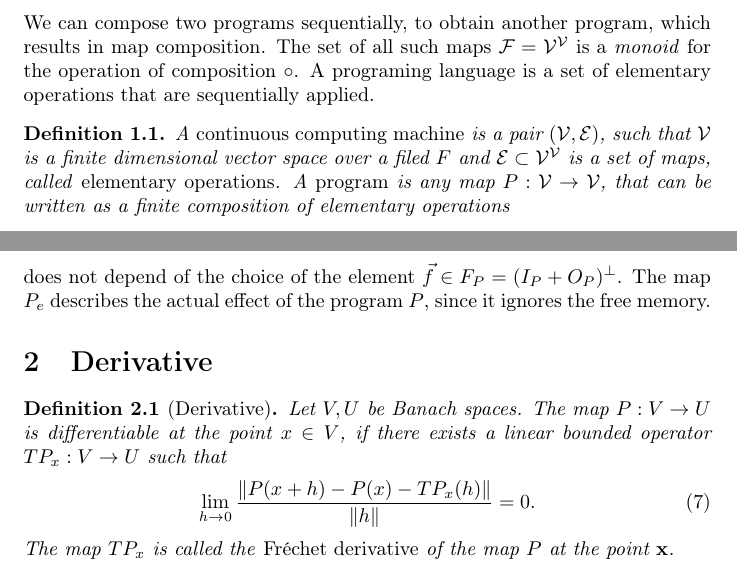
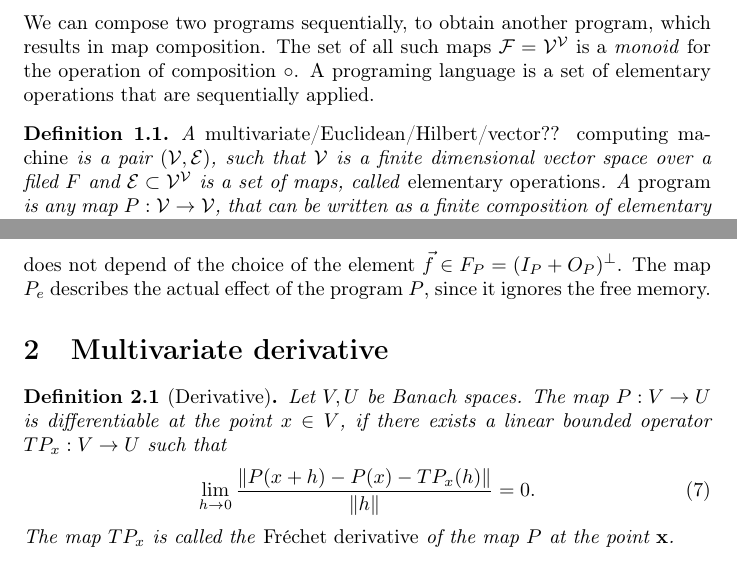
Before and after one commit to ZigaSajovic/dCpp, a LaTeX paper (Operational calculus in the Algebra of algorithms.tex): two parts of pages 2 and 3 of 22, joined at a grey line, cut so that both start at the same text. Compiled offline with pdfLaTeX.

Commit message:
Name of the machine.

```diff
--- a/Operational calculus in the Algebra of algorithms.tex
+++ b/Operational calculus in the Algebra of algorithms.tex
@@ -109,7 +109,7 @@ We can compose two programs sequentially, to obtain another program, which
 results in map composition. The set of all such maps $\F=\VV^\VV$ is a
 \emph{monoid} for the operation of composition $\circ$. A programing language is
 a set of elementary operations that are sequentially applied.
-\begin{definicija} A \emph{continuous computing machine} is a pair $(\VV,\E)$, such
+\begin{definicija} A \emph{multivariate/Euclidean/Hilbert/vector?? computing machine} is a pair $(\VV,\E)$, such
   that $\VV$ is a finite dimensional vector space over a filed $F$ and
   $\E\subset \VV^\VV$ is a set of maps, called \emph{elementary operations}. A
   \emph{program} is any map $P:\VV\to \VV$, that can be written as a finite  composition
@@ -178,7 +178,7 @@ defined by the following commutative diagram
 does not depend of the choice of the element
 $\vec{f}\in F_P=(I_P+O_P)^\perp$. The map $P_e$ describes the actual effect of the
 program $P$, since it ignores the free memory.
-\section{Derivative}
+\section{Multivariate derivative}
 \begin{definicija}[Derivative]
   Let $V,U$ be Banach spaces. The map $P:V\to U$ is differentiable at the point
   $x\in V$, if there exists a linear bounded operator $TP_x:V\to U$ such that
```
